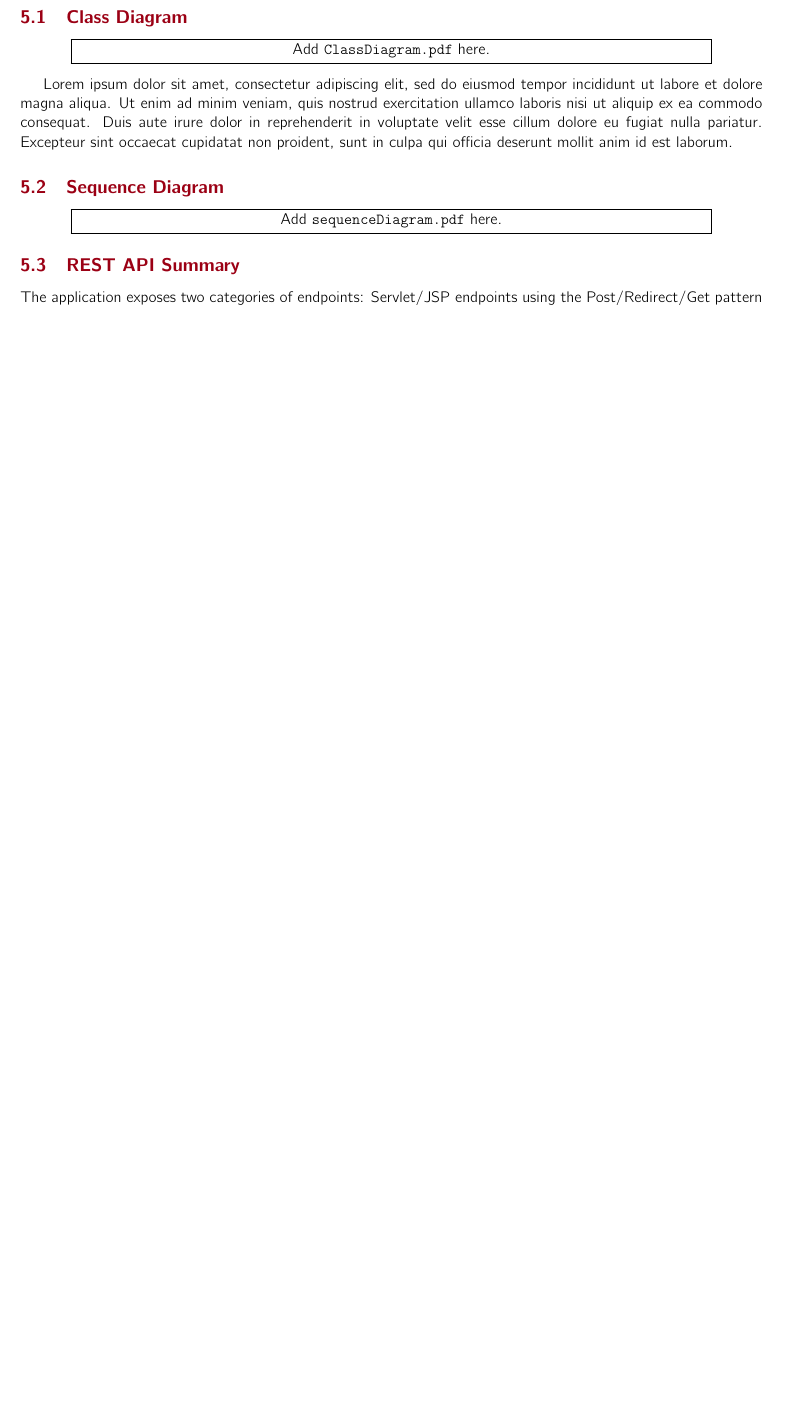
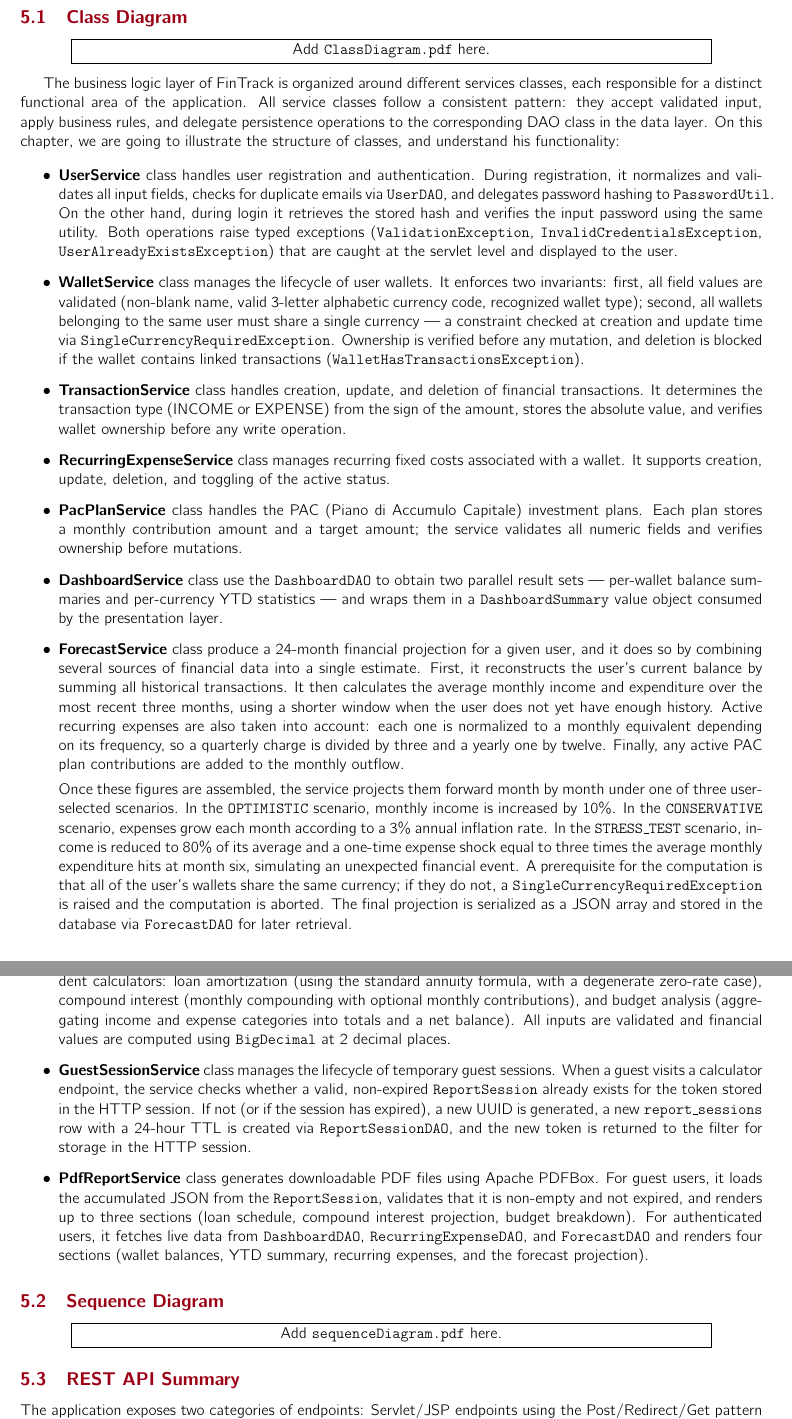
Before and after one commit to giacoweb/wasp, a LaTeX problem sheet (homework1/main.tex, which reads homework1/sections/BLL/ClassDiagram.tex): part of page 14 of 28 before the commit and two parts of pages 14 and 15 of 29 after it, the two joined at a grey line, cut so that both start at the same text, the shorter picture padded with empty space. Compiled offline with pdfLaTeX.

Commit message:
docs: Adding class description in business logic layer

```diff
--- a/homework1/sections/BLL/ClassDiagram.tex
+++ b/homework1/sections/BLL/ClassDiagram.tex
@@ -10,4 +10,110 @@
 
 %Describe here the class diagram of your project
 
-Lorem ipsum dolor sit amet, consectetur adipiscing elit, sed do eiusmod tempor incididunt ut labore et dolore magna aliqua. Ut enim ad minim veniam, quis nostrud exercitation ullamco laboris nisi ut aliquip ex ea commodo consequat. Duis aute irure dolor in reprehenderit in voluptate velit esse cillum dolore eu fugiat nulla pariatur. Excepteur sint occaecat cupidatat non proident, sunt in culpa qui officia deserunt mollit anim id est laborum.
+
+The business logic layer of FinTrack is organized around different services classes, each responsible for a distinct
+functional area of the application. All service classes follow a consistent pattern: they accept validated input,
+apply business rules, and delegate persistence operations to the corresponding DAO class in the data layer. On this
+chapter, we are going to illustrate the structure of classes, and understand his functionality:
+
+\begin{itemize}
+
+
+    \item \textbf{UserService} class handles user registration and authentication. During
+    registration, it normalizes and validates all input fields, checks for duplicate emails via
+    \texttt{UserDAO}, and delegates password hashing to \texttt{PasswordUtil}.
+    On the other hand, during login it retrieves the stored hash and verifies the input
+    password using the same utility. Both operations raise typed exceptions
+    (\texttt{ValidationException}, \texttt{InvalidCredentialsException},
+    \texttt{UserAlreadyExistsException}) that are caught at the servlet level and
+    displayed to the user.
+
+
+    \item \textbf{WalletService} class manages the lifecycle of user wallets. It enforces
+    two invariants: first, all field values are validated (non-blank name, valid
+    3-letter alphabetic currency code, recognized wallet type); second, all wallets
+    belonging to the same user must share a single currency --- a constraint checked
+    at creation and update time via \texttt{SingleCurrencyRequiredException}.
+    Ownership is verified before any mutation, and deletion is blocked if the wallet
+    contains linked transactions (\texttt{WalletHasTransactionsException}).
+
+
+    \item \textbf{TransactionService} class handles creation, update, and deletion of
+    financial transactions. It determines the transaction type (INCOME or EXPENSE)
+    from the sign of the amount, stores the absolute value, and verifies wallet
+    ownership before any write operation.
+
+
+    \item \textbf{RecurringExpenseService} class manages recurring fixed costs associated
+    with a wallet. It supports creation, update, deletion, and toggling of the active
+    status.
+
+
+
+    \item \textbf{PacPlanService} class handles the PAC (Piano di Accumulo Capitale)
+    investment plans. Each plan stores a monthly contribution amount and a target
+    amount; the service validates all numeric fields and verifies ownership before
+    mutations.
+
+
+    \item \textbf{DashboardService} class use the \texttt{DashboardDAO} to obtain two parallel
+    result sets --- per-wallet balance summaries and per-currency YTD statistics --- and wraps them in a
+    \texttt{DashboardSummary} value object consumed by the presentation layer.
+
+
+
+    \item \textbf{ForecastService} class produce a 24-month financial projection for a given
+    user, and it does so by combining several sources of financial data into a single
+    estimate. First, it reconstructs the user's current balance by summing all
+    historical transactions. It then calculates the average monthly income and expenditure
+    over the most recent three months, using a shorter window when the user does not yet
+    have enough history. Active recurring expenses are also taken into account: each one
+    is normalized to a monthly equivalent depending on its frequency, so a quarterly
+    charge is divided by three and a yearly one by twelve. Finally, any active PAC plan
+    contributions are added to the monthly outflow.
+
+
+    Once these figures are assembled, the service projects them forward month by month
+    under one of three user-selected scenarios. In the \texttt{OPTIMISTIC} scenario,
+    monthly income is increased by 10\%. In the \texttt{CONSERVATIVE} scenario, expenses
+    grow each month according to a 3\% annual inflation rate. In the \texttt{STRESS\_TEST}
+    scenario, income is reduced to 80\% of its average and a one-time expense shock
+    equal to three times the average monthly expenditure hits at month six, simulating
+    an unexpected financial event. A prerequisite for the computation is that all of the
+    user's wallets share the same currency; if they do not, a
+    \texttt{SingleCurrencyRequiredException} is raised and the computation is aborted.
+    The final projection is serialized as a JSON array and stored in the database via
+    \texttt{ForecastDAO} for later retrieval.
+
+
+
+    \item \textbf{CalculatorService} class is a stateless service used exclusively in the
+    guest area. It provides three independent calculators: loan amortization (using
+    the standard annuity formula, with a degenerate zero-rate case), compound interest
+    (monthly compounding with optional monthly contributions), and budget analysis
+    (aggregating income and expense categories into totals and a net balance). All
+    inputs are validated and financial values are computed using \texttt{BigDecimal}
+    at 2 decimal places.
+
+
+
+    \item \textbf{GuestSessionService} class manages the lifecycle of temporary guest
+    sessions. When a guest visits a calculator endpoint, the service checks whether
+    a valid, non-expired \texttt{ReportSession} already exists for the token stored
+    in the HTTP session. If not (or if the session has expired), a new UUID is
+    generated, a new \texttt{report\_sessions} row with a 24-hour TTL is created via
+    \texttt{ReportSessionDAO}, and the new token is returned to the filter for
+    storage in the HTTP session.
+
+
+    \item \textbf{PdfReportService} class generates downloadable PDF files using Apache
+    PDFBox. For guest users, it loads the accumulated JSON from the
+    \texttt{ReportSession}, validates that it is non-empty and not expired, and
+    renders up to three sections (loan schedule, compound interest projection, budget
+    breakdown). For authenticated users, it fetches live
+    data from \texttt{DashboardDAO}, \texttt{RecurringExpenseDAO}, and
+    \texttt{ForecastDAO} and renders four sections (wallet balances, YTD summary,
+    recurring expenses, and the forecast projection).
+
+
+\end{itemize}
```
